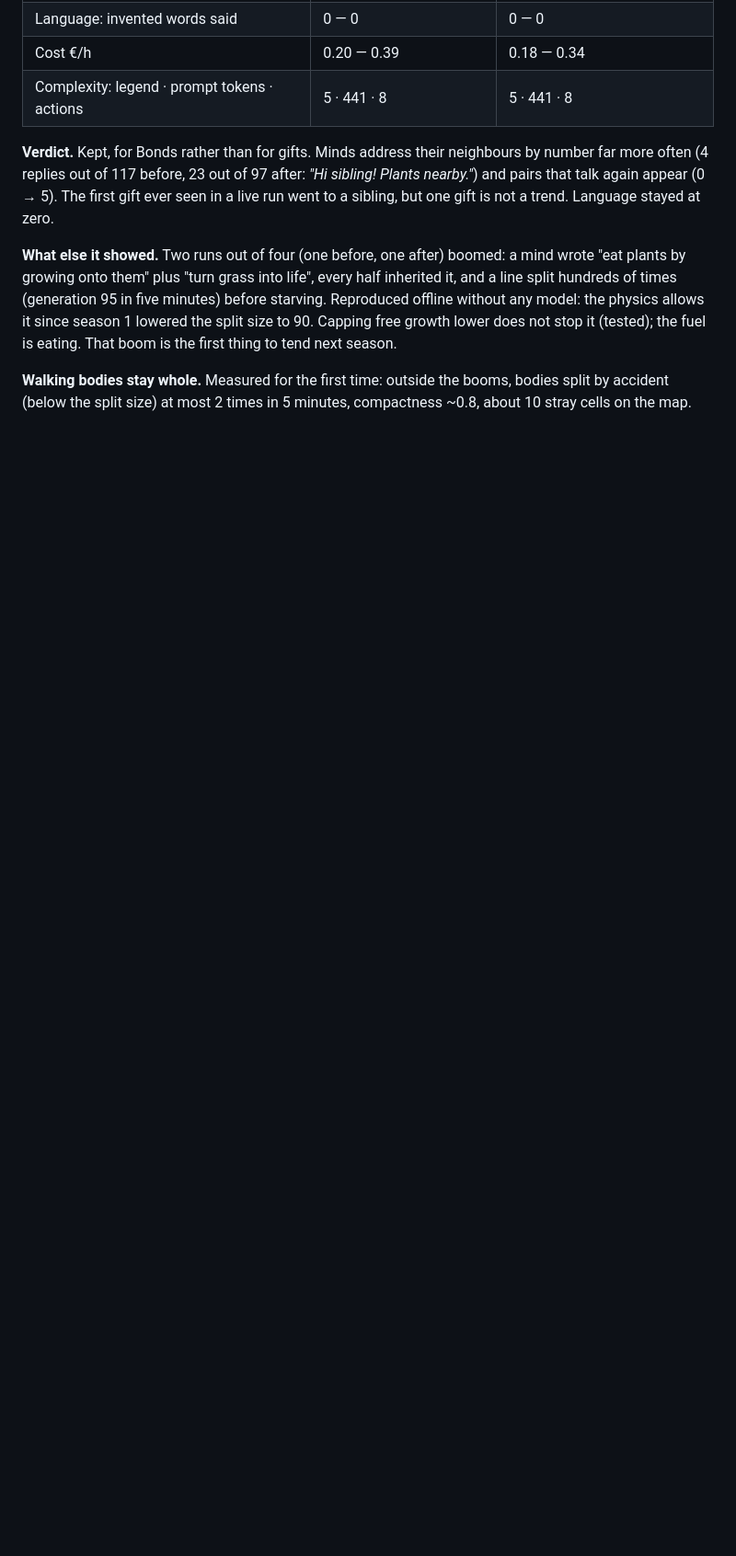
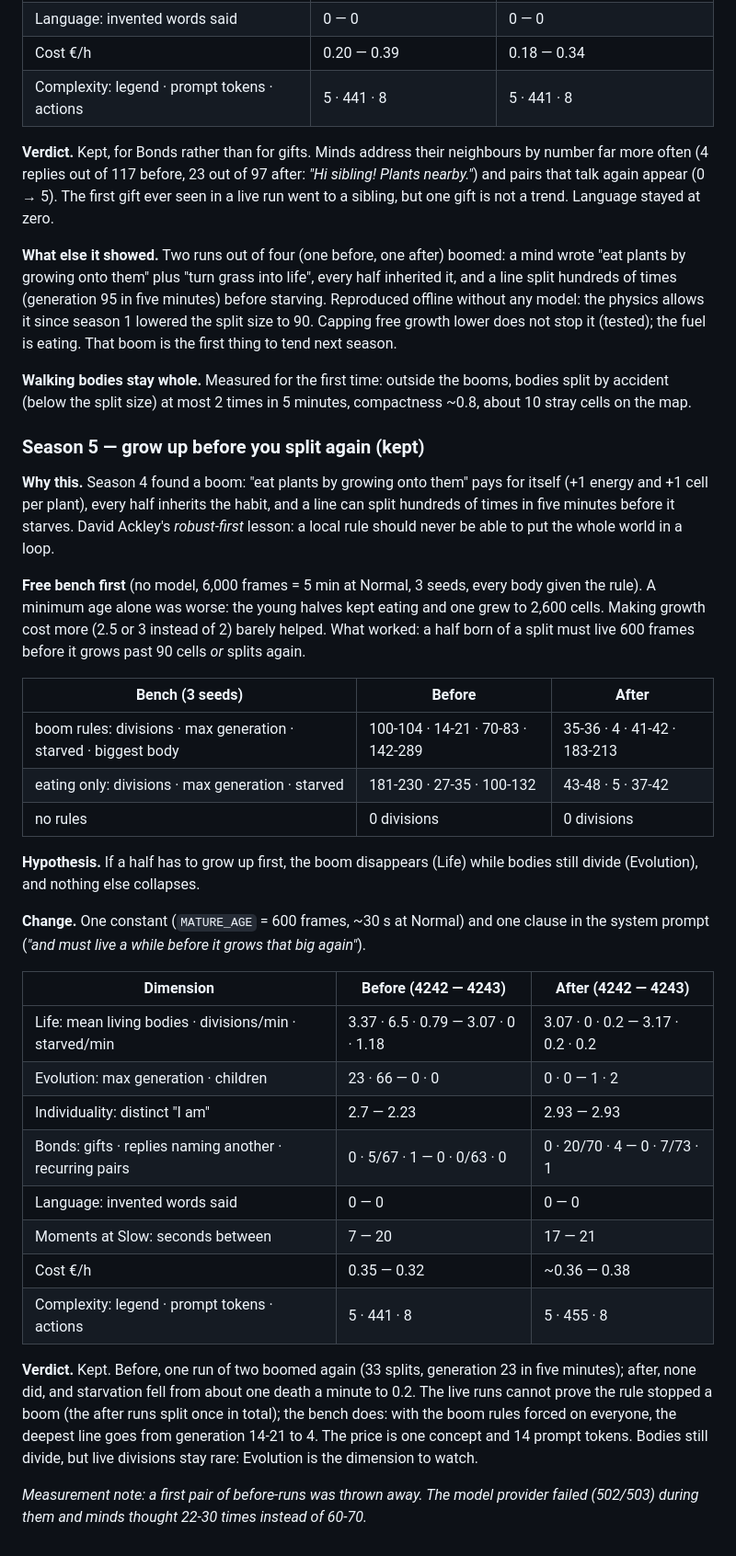
Before and after one commit to Iskandeur/aunt-hillary, a Markdown page: GARDEN.md, the part around the change. Shown at 92% size. Rendered like a GitHub page; blank space fills up the shorter version.

Commit message:
Garden: season 5 written up (grow up before you split again: kept)

```diff
--- a/GARDEN.md
+++ b/GARDEN.md
@@ -161,3 +161,47 @@ it (tested); the fuel is eating. That boom is the first thing to tend next seaso
 
 **Walking bodies stay whole.** Measured for the first time: outside the booms, bodies split by accident
 (below the split size) at most 2 times in 5 minutes, compactness ~0.8, about 10 stray cells on the map.
+
+### Season 5 — grow up before you split again (kept)
+
+**Why this.** Season 4 found a boom: "eat plants by growing onto them" pays for itself (+1 energy and +1
+cell per plant), every half inherits the habit, and a line can split hundreds of times in five minutes
+before it starves. David Ackley's *robust-first* lesson: a local rule should never be able to put the
+whole world in a loop.
+
+**Free bench first** (no model, 6,000 frames = 5 min at Normal, 3 seeds, every body given the rule). A
+minimum age alone was worse: the young halves kept eating and one grew to 2,600 cells. Making growth
+cost more (2.5 or 3 instead of 2) barely helped. What worked: a half born of a split must live 600
+frames before it grows past 90 cells *or* splits again.
+
+| Bench (3 seeds) | Before | After |
+|-------|--------|-------|
+| boom rules: divisions · max generation · starved · biggest body | 100-104 · 14-21 · 70-83 · 142-289 | 35-36 · 4 · 41-42 · 183-213 |
+| eating only: divisions · max generation · starved | 181-230 · 27-35 · 100-132 | 43-48 · 5 · 37-42 |
+| no rules | 0 divisions | 0 divisions |
+
+**Hypothesis.** If a half has to grow up first, the boom disappears (Life) while bodies still divide
+(Evolution), and nothing else collapses.
+
+**Change.** One constant (`MATURE_AGE` = 600 frames, ~30 s at Normal) and one clause in the system
+prompt (*"and must live a while before it grows that big again"*).
+
+| Dimension | Before (4242 — 4243) | After (4242 — 4243) |
+|-----------|--------|-------|
+| Life: mean living bodies · divisions/min · starved/min | 3.37 · 6.5 · 0.79 — 3.07 · 0 · 1.18 | 3.07 · 0 · 0.2 — 3.17 · 0.2 · 0.2 |
+| Evolution: max generation · children | 23 · 66 — 0 · 0 | 0 · 0 — 1 · 2 |
+| Individuality: distinct "I am" | 2.7 — 2.23 | 2.93 — 2.93 |
+| Bonds: gifts · replies naming another · recurring pairs | 0 · 5/67 · 1 — 0 · 0/63 · 0 | 0 · 20/70 · 4 — 0 · 7/73 · 1 |
+| Language: invented words said | 0 — 0 | 0 — 0 |
+| Moments at Slow: seconds between | 7 — 20 | 17 — 21 |
+| Cost €/h | 0.35 — 0.32 | ~0.36 — 0.38 |
+| Complexity: legend · prompt tokens · actions | 5 · 441 · 8 | 5 · 455 · 8 |
+
+**Verdict.** Kept. Before, one run of two boomed again (33 splits, generation 23 in five minutes);
+after, none did, and starvation fell from about one death a minute to 0.2. The live runs cannot prove
+the rule stopped a boom (the after runs split once in total); the bench does: with the boom rules
+forced on everyone, the deepest line goes from generation 14-21 to 4. The price is one concept and 14
+prompt tokens. Bodies still divide, but live divisions stay rare: Evolution is the dimension to watch.
+
+*Measurement note: a first pair of before-runs was thrown away. The model provider failed (502/503)
+during them and minds thought 22-30 times instead of 60-70.*
```
